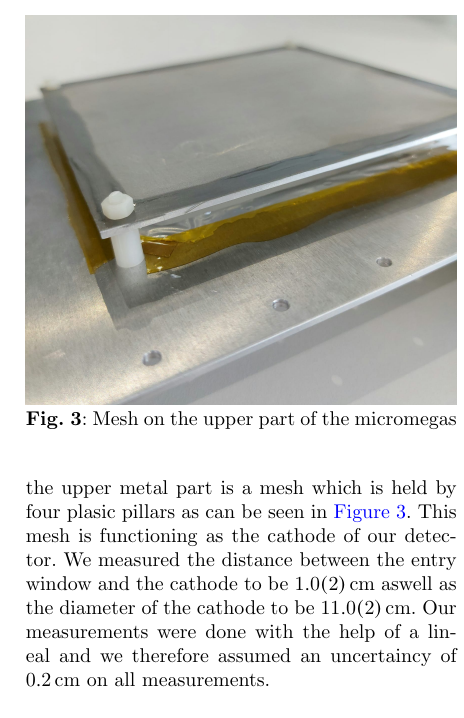
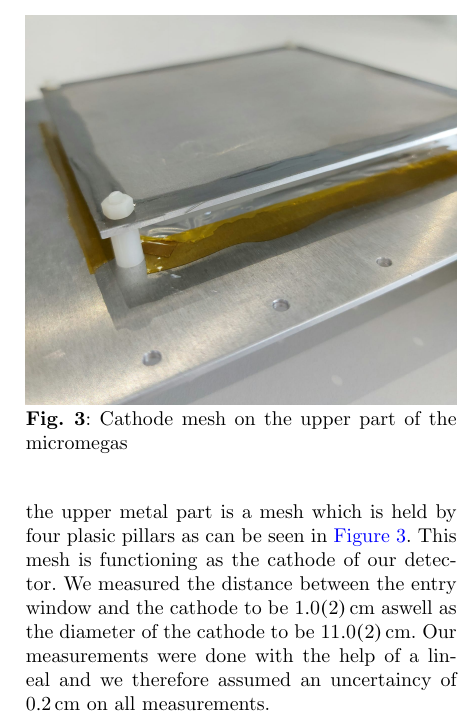
Before and after one commit to Jowo5696/padi_detector, a LaTeX paper (tex/main.tex): part of one column of page 3 of 11, cut so that both start at the same text. Compiled offline with pdfLaTeX.

Commit message:
conflict test

```diff
--- a/tex/main.tex
+++ b/tex/main.tex
@@ -117,7 +117,7 @@ Our measurements were done with the help of a lineal and we therefore assumed an
 
 \begin{figure}
   \includegraphics[width=\linewidth]{figures/micromegas_cover.jpeg}
-  \caption{Mesh on the upper part of the micromegas}
+  \caption{Cathode mesh on the upper part of the micromegas}
   \label{fig:micromegas_cover}
 \end{figure}
 
```
Also changed, not shown: 1 other file.
